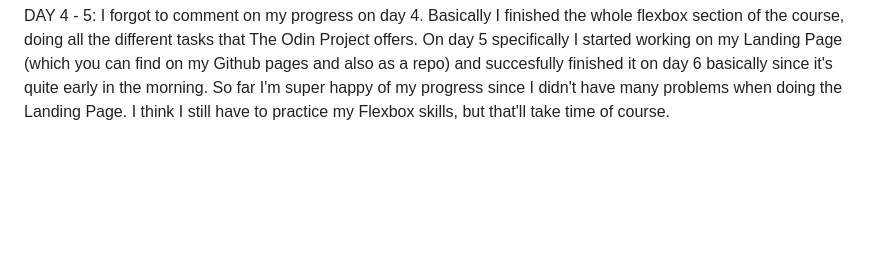
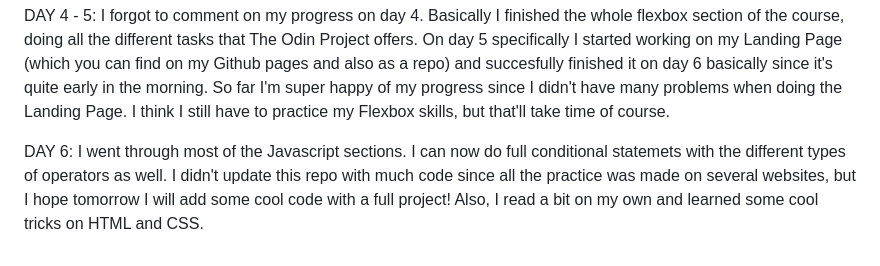
Before and after one commit to kagunecode/TheOdinProject, a Markdown page: README.md, the part around the change. Drawn GitHub-style; blank space fills up the shorter version.

Commit message:
Updated "README.me" to reflect day 6 progress

```diff
--- a/README.md
+++ b/README.md
@@ -18,3 +18,5 @@ It was a short day as I didn't notice it was the end of the HTML section, so I'l
 DAY 3: I finished the basic CSS module with all of the exercises completed (which are on their own repo, you can find it on my GitHub profile). Learned about general styling using CSS, how specificity works and the difference between a type, class and id. I also learned how to make my code shorter by giving common styling to some elements and then specifying later the design of other elements. I understand as well about the parent/children relation on CSS. As the final part of this module, I have the "odin recipes" page some style with external CSS, as internal and inline will be used later (I think).
 
 DAY 4 - 5: I forgot to comment on my progress on day 4. Basically I finished the whole flexbox section of the course, doing all the different tasks that The Odin Project offers. On day 5 specifically I started working on my Landing Page (which you can find on my Github pages and also as a repo) and succesfully finished it on day 6 basically since it's quite early in the morning. So far I'm super happy of my progress since I didn't have many problems when doing the Landing Page. I think I still have to practice my Flexbox skills, but that'll take time of course.
+
+DAY 6: I went through most of the Javascript sections. I can now do full conditional statemets with the different types of operators as well. I didn't update this repo with much code since all the practice was made on several websites, but I hope tomorrow I will add some cool code with a full project! Also, I read a bit on my own and learned some cool tricks on HTML and CSS.
```
